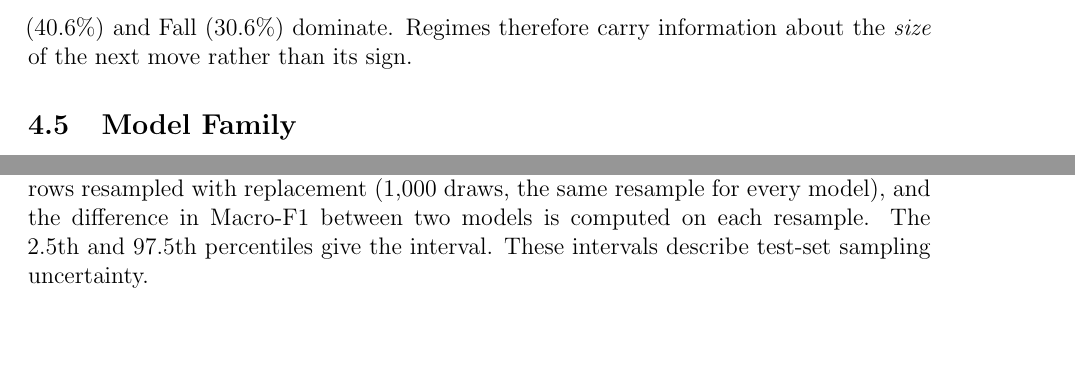
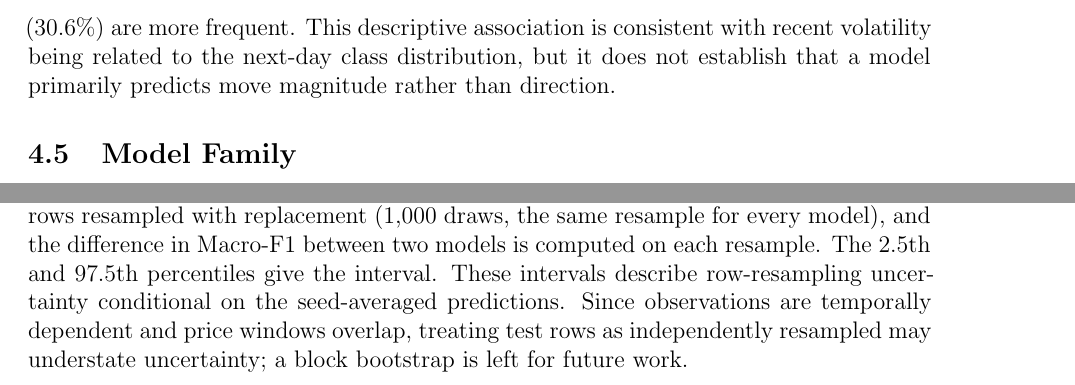
Before and after one commit to Hamza-Faarooq/btp-regime-aware-multimodal-forecasting, a LaTeX document (report/latex/main.tex, which reads report/latex/chapters/ch4_method.tex): two parts of pages 16 and 17 of 28, joined at a grey line, cut at the place of the change, the shorter picture padded with empty space. Compiled offline with pdfLaTeX.

Commit message:
Clarify regime-label association and confidence interval limitations

```diff
--- a/report/latex/chapters/ch4_method.tex
+++ b/report/latex/chapters/ch4_method.tex
@@ -73,7 +73,7 @@ High-vol & 0.016 & 0.109 & 0.875\\
 \end{table}
 \figpage{regimes_overview.png}{\textwidth}{Left: SPY close coloured by regime (strict fit); dashed lines mark the validation and test starts. Right: training rows in regime-feature space with the three cluster centres.}
 
-Across all rows, the label mix differs strongly by regime: the share of Neutral next days is 64.2\% in Low-vol, 54.9\% in Mid-vol and only 28.8\% in High-vol, where Rise (40.6\%) and Fall (30.6\%) dominate. Regimes therefore carry information about the \emph{size} of the next move rather than its sign.
+Across all rows, the label mix differs by regime: the share of Neutral next days is 64.2\% in Low-vol, 54.9\% in Mid-vol and 28.8\% in High-vol, where Rise (40.6\%) and Fall (30.6\%) are more frequent. This descriptive association is consistent with recent volatility being related to the next-day class distribution, but it does not establish that a model primarily predicts move magnitude rather than direction.
 
 \subsection{Model Family}
 All learned models share one architecture whose branches are switched on or off (Figure~1 in the abstract; Table~\ref{tab:models}).
@@ -129,7 +129,7 @@ P1 is deliberately invalid and serves as a permissive reference; P3 is the prima
 
 \subsection{Statistical Inference}
 \paragraph{Protocol gaps (RQ1).} For each model the gap is the difference between the mean test Macro-F1 under a looser protocol and under P3. A 95\% interval is obtained by bootstrapping the 10 per-seed scores of each protocol separately (1{,}000 resamples).
-\paragraph{News value (RQ2).} For each group (all test rows, each regime, the stress window, and its complement), the seed-averaged predictions of each model are evaluated on test rows resampled with replacement (1{,}000 draws, the same resample for every model), and the difference in Macro-F1 between two models is computed on each resample. The 2.5th and 97.5th percentiles give the interval. These intervals describe test-set sampling uncertainty.
+\paragraph{News value (RQ2).} For each group (all test rows, each regime, the stress window, and its complement), the seed-averaged predictions of each model are evaluated on test rows resampled with replacement (1{,}000 draws, the same resample for every model), and the difference in Macro-F1 between two models is computed on each resample. The 2.5th and 97.5th percentiles give the interval. These intervals describe row-resampling uncertainty conditional on the seed-averaged predictions. Since observations are temporally dependent and price windows overlap, treating test rows as independently resampled may understate uncertainty; a block bootstrap is left for future work.
 \paragraph{Stress window.} The stress window is 1 February to 30 April 2020 and contains 50 test rows; the regime groups contain 125 (Low-vol), 113 (Mid-vol) and 79 (High-vol) test rows.
 \paragraph{Multiplicity.} About 24 pairwise comparisons are reported; an isolated interval that excludes zero is therefore treated as a hypothesis, not as a finding.
 
```
